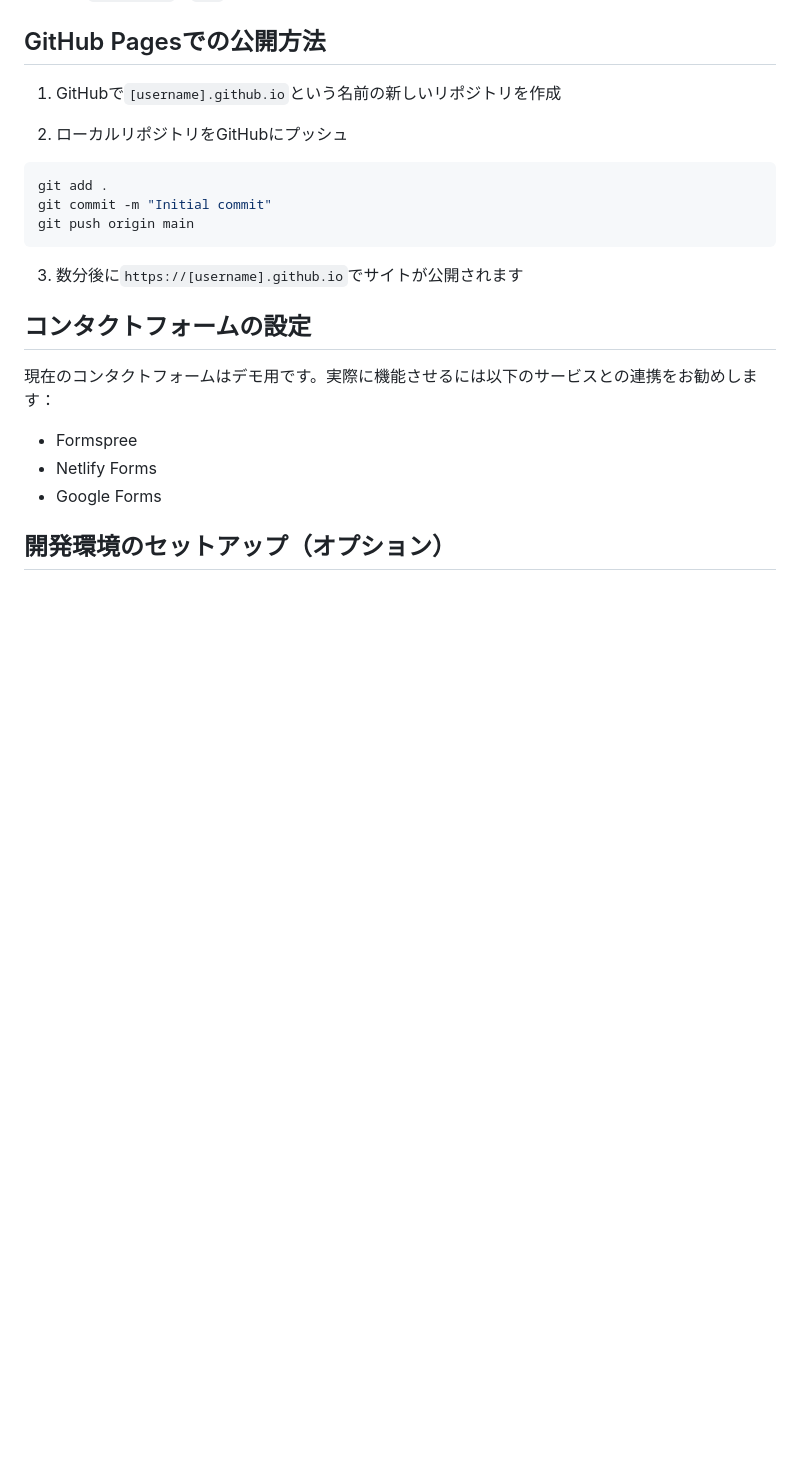
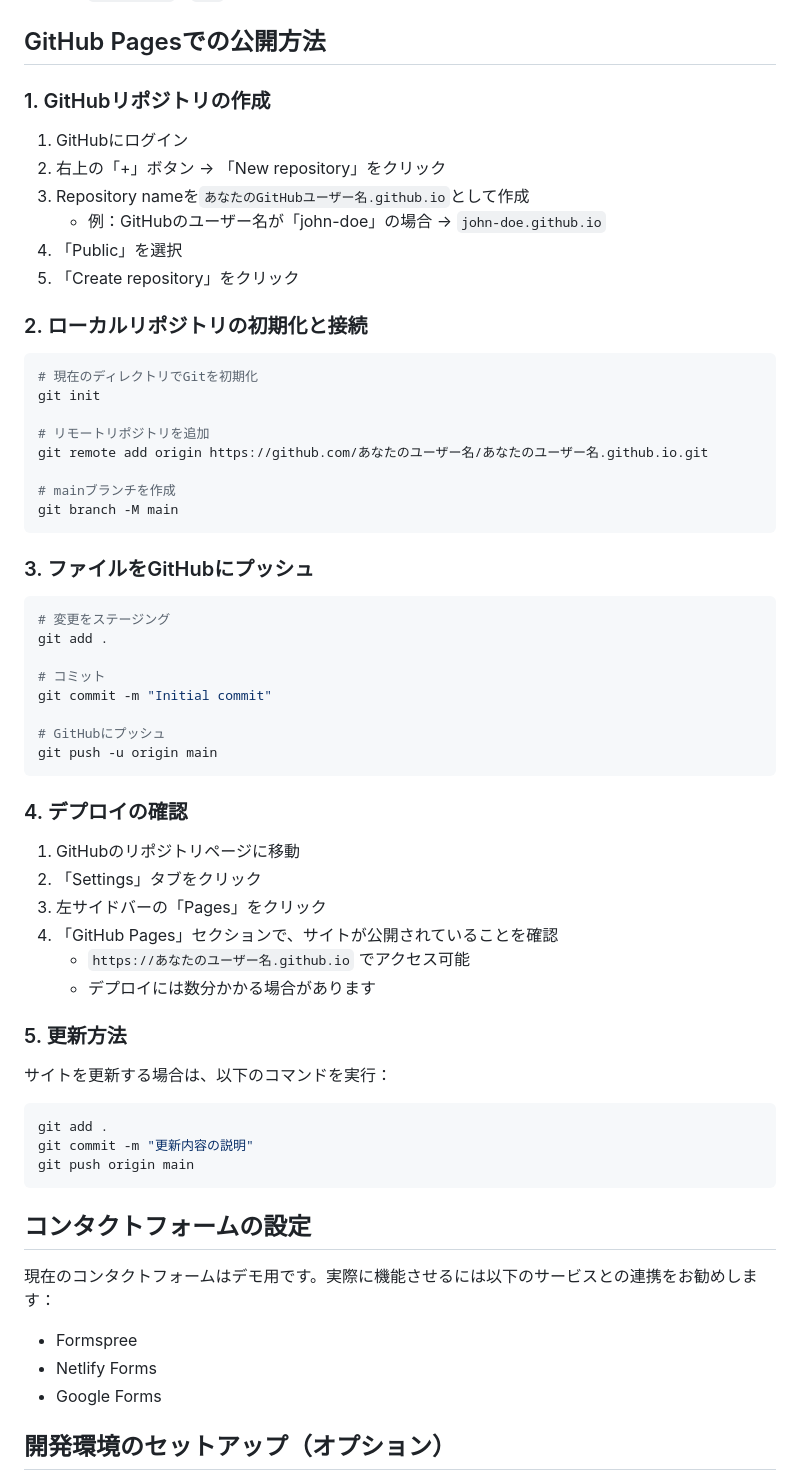
Before and after one commit to boywithdv/home.github.io, a Markdown page: README.md, the part around the change. Rendered like a GitHub page; blank space fills up the shorter version.

Commit message:
Initial commit

````diff
--- a/README.md
+++ b/README.md
@@ -100,16 +100,53 @@ npx http-server
 
 ## GitHub Pagesでの公開方法
 
-1. GitHubで`[username].github.io`という名前の新しいリポジトリを作成
+### 1. GitHubリポジトリの作成
+1. GitHubにログイン
+2. 右上の「+」ボタン → 「New repository」をクリック
+3. Repository nameを`あなたのGitHubユーザー名.github.io`として作成
+   - 例：GitHubのユーザー名が「john-doe」の場合 → `john-doe.github.io`
+4. 「Public」を選択
+5. 「Create repository」をクリック
 
-2. ローカルリポジトリをGitHubにプッシュ
+### 2. ローカルリポジトリの初期化と接続
+```bash
+# 現在のディレクトリでGitを初期化
+git init
+
+# リモートリポジトリを追加
+git remote add origin https://github.com/あなたのユーザー名/あなたのユーザー名.github.io.git
+
+# mainブランチを作成
+git branch -M main
+```
+
+### 3. ファイルをGitHubにプッシュ
+```bash
+# 変更をステージング
+git add .
+
+# コミット
+git commit -m "Initial commit"
+
+# GitHubにプッシュ
+git push -u origin main
+```
+
+### 4. デプロイの確認
+1. GitHubのリポジトリページに移動
+2. 「Settings」タブをクリック
+3. 左サイドバーの「Pages」をクリック
+4. 「GitHub Pages」セクションで、サイトが公開されていることを確認
+   - `https://あなたのユーザー名.github.io` でアクセス可能
+   - デプロイには数分かかる場合があります
+
+### 5. 更新方法
+サイトを更新する場合は、以下のコマンドを実行：
 ```bash
 git add .
-git commit -m "Initial commit"
+git commit -m "更新内容の説明"
 git push origin main
 ```
-
-3. 数分後に`https://[username].github.io`でサイトが公開されます
 
 ## コンタクトフォームの設定
 
````
